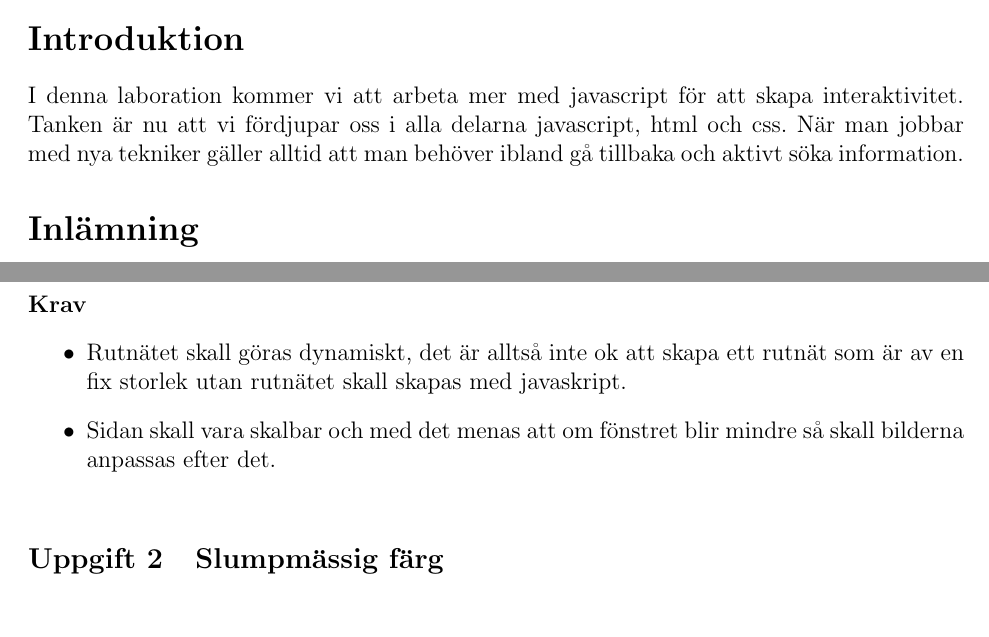
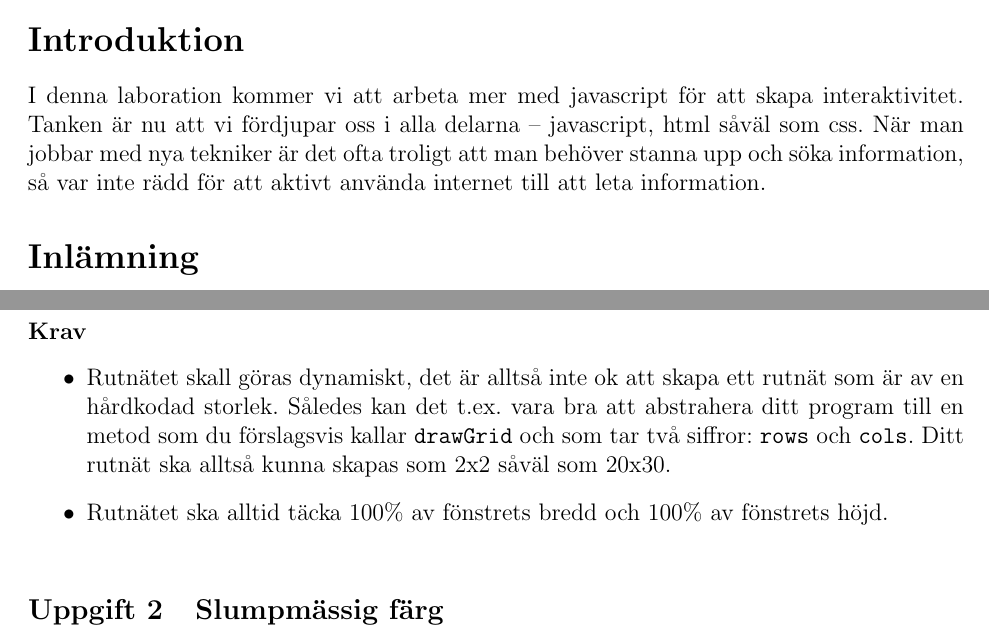
Before and after one commit to chrokh/multimedia-labs, a LaTeX document (4-interactivity-ii/04-interactivity-ii.tex): two parts of pages 1 and 2 of 3, joined at a grey line, cut so that both start at the same text. Compiled offline with pdfLaTeX.

Commit message:
Proofread

```diff
--- a/4-interactivity-ii/04-interactivity-ii.tex
+++ b/4-interactivity-ii/04-interactivity-ii.tex
@@ -65,7 +65,7 @@
 
 
 \section{Introduktion}
-I denna laboration kommer vi att arbeta mer med javascript för att skapa interaktivitet. Tanken är nu att vi fördjupar oss i alla delarna javascript, html och css. När man jobbar med nya tekniker gäller alltid att man behöver ibland gå tillbaka och aktivt söka information.
+I denna laboration kommer vi att arbeta mer med javascript för att skapa interaktivitet. Tanken är nu att vi fördjupar oss i alla delarna -- javascript, html såväl som css. När man jobbar med nya tekniker är det ofta troligt att man behöver stanna upp och söka information, så var inte rädd för att aktivt använda internet till att leta information.
 
 \section{Inlämning}
 Din inlämning ska bestå av en .zip-fil eller .rar-fil (inga andra komprimeringsformat är tillåtna!) innehållandes följande (med följande struktur):
@@ -120,8 +120,8 @@ Nedan följer uppgifterna som resulterar i inlämningarna ovan.
 
   \paragraph{Krav}
     \begin{itemize}
-      \item Rutnätet skall göras dynamiskt, det är alltså inte ok att skapa ett rutnät som är av en fix storlek utan rutnätet skall skapas med javaskript.
-     \item Sidan skall vara skalbar och med det menas att om fönstret blir mindre så skall bilderna anpassas efter det.
+      \item Rutnätet skall göras dynamiskt, det är alltså inte ok att skapa ett rutnät som är av en hårdkodad storlek. Således kan det t.ex. vara bra att abstrahera ditt program till en metod som du förslagsvis kallar \texttt{drawGrid} och som tar två siffror: \texttt{rows} och \texttt{cols}. Ditt rutnät ska alltså kunna skapas som 2x2 såväl som 20x30.
+     \item Rutnätet ska alltid täcka 100\% av fönstrets bredd och 100\% av fönstrets höjd.
     \end{itemize}
 
 
```
Also changed, not shown: 4-interactivity-ii/04-interactivity-ii.pdf.
